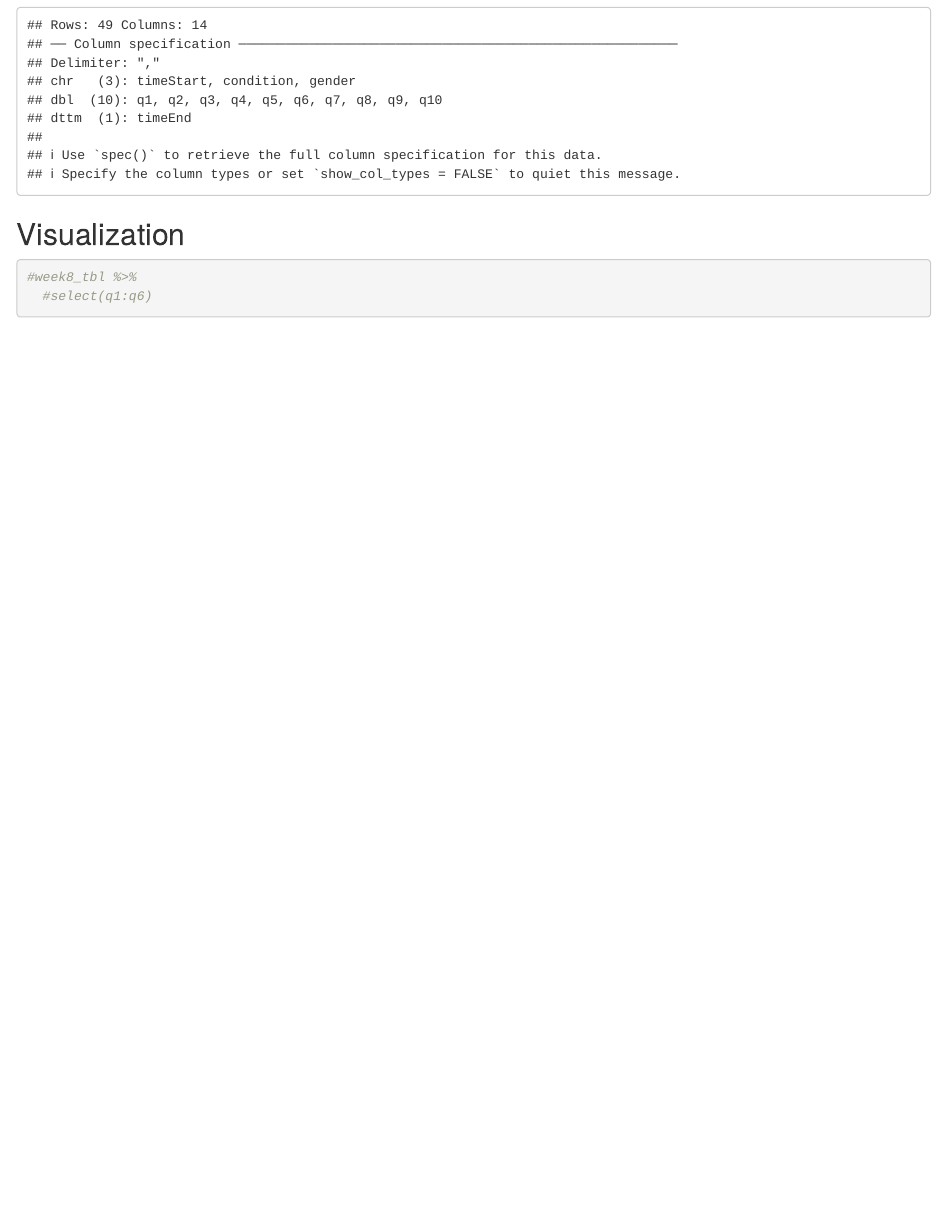
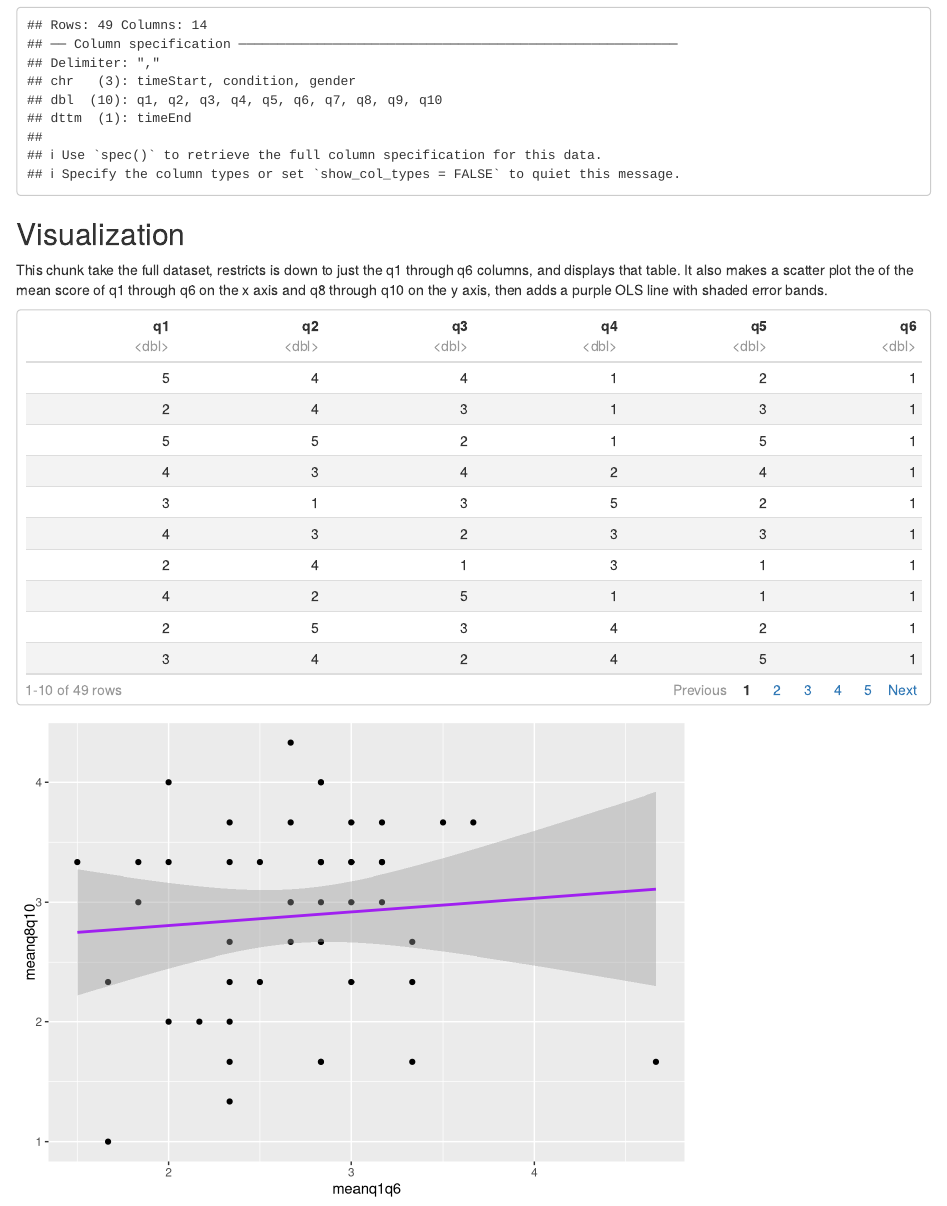
Before and after one commit to IsaacBazian/psy8960-week8, an R Markdown document (Rmd/week8.Rmd): the page in a window 1100 px wide, from 570 px down. Rendered offline with R 4.5, knitr and Pandoc, with nearby package versions.

Commit message:
Visualization completed

````diff
--- a/Rmd/week8.Rmd
+++ b/Rmd/week8.Rmd
@@ -33,7 +33,12 @@ week8_tbl <- read_csv(file = "../data/week3.csv") %>%
 
 ## Visualization
 
-```{r visualization}
-#week8_tbl %>%
-  #select(q1:q6)
+This chunk take the full dataset, restricts is down to just the q1 through q6 columns, and displays that table. It also makes a scatter plot the of the mean score of q1 through q6 on the x axis and  q8 through q10 on the y axis, then adds a purple OLS line with shaded error bands.
+```{r visualization, echo = F, message = FALSE}
+week8_tbl %>%
+  select(q1:q6)
+
+ggplot(week8_tbl, aes(x = meanq1q6, y = meanq8q10)) +
+  geom_point() +
+  geom_smooth(method = "lm", color = "purple")
 ```
````
